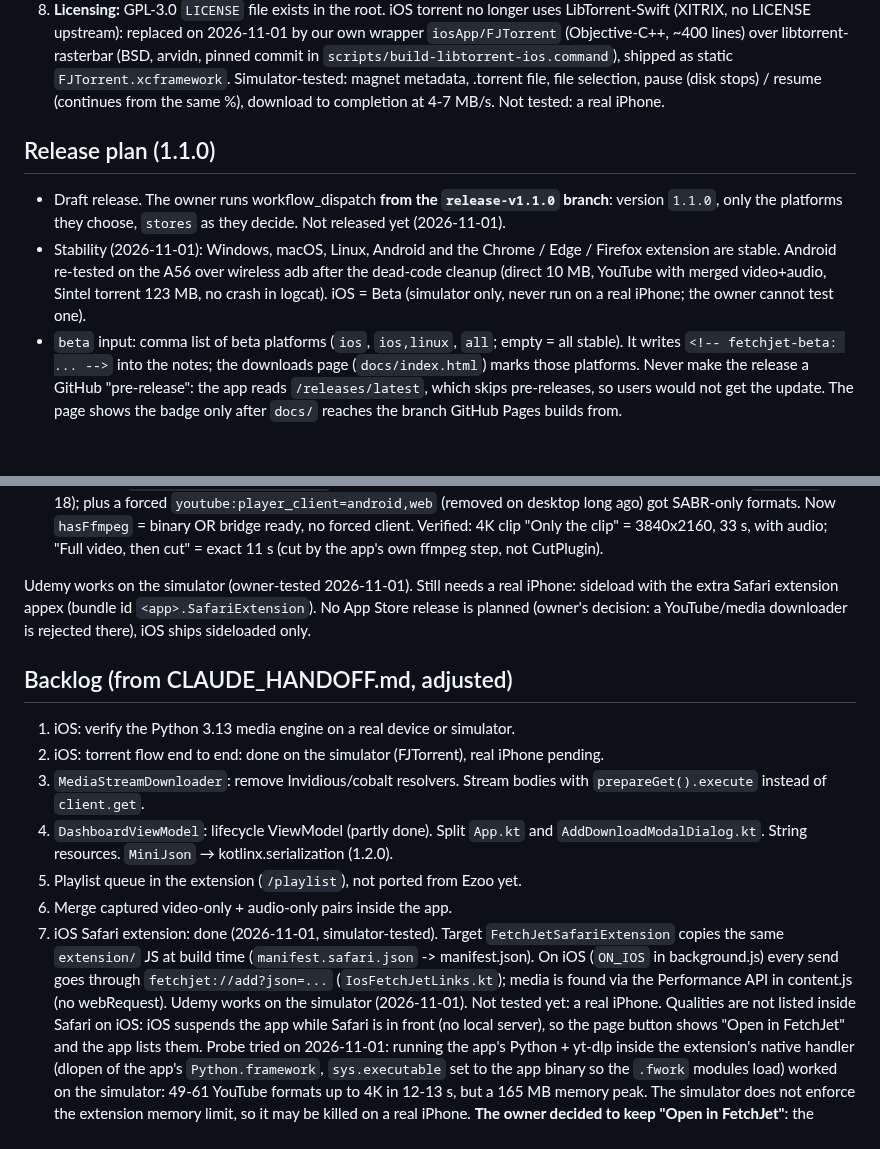
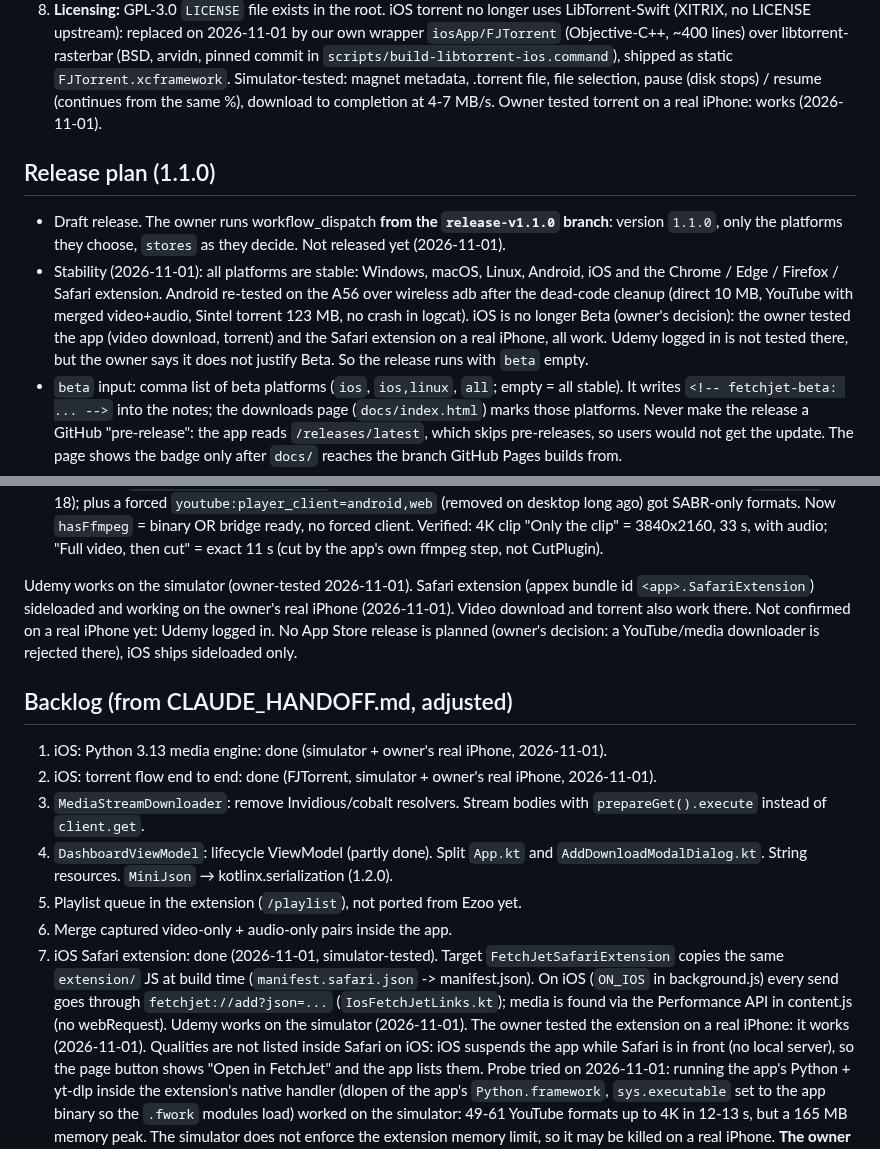
Before and after one commit to the-best-is-best/FetchJet, a Markdown page: CLAUDE.md, 2 parts joined by grey strips. GitHub-like rendering; blank space fills up the shorter version.

Commit message:
Update iOS test status and release plan in CLAUDE.md [SKIP-CI]

```diff
--- a/CLAUDE.md
+++ b/CLAUDE.md
@@ -256,16 +256,19 @@ Bridges:
    commit
    in `scripts/build-libtorrent-ios.command`), shipped as static `FJTorrent.xcframework`.
    Simulator-tested: magnet metadata, .torrent file, file selection, pause (disk stops) / resume
-   (continues from the same %), download to completion at 4-7 MB/s. Not tested: a real iPhone.
+   (continues from the same %), download to completion at 4-7 MB/s. Owner tested torrent on a real
+   iPhone: works (2026-11-01).
 
 ## Release plan (1.1.0)
 
 - Draft release. The owner runs workflow_dispatch **from the `release-v1.1.0` branch**: version
   `1.1.0`, only the platforms they choose, `stores` as they decide. Not released yet (2026-11-01).
-- Stability (2026-11-01): Windows, macOS, Linux, Android and the Chrome / Edge / Firefox extension
-  are stable. Android re-tested on the A56 over wireless adb after the dead-code cleanup
-  (direct 10 MB, YouTube with merged video+audio, Sintel torrent 123 MB, no crash in logcat). iOS =
-  Beta (simulator only, never run on a real iPhone; the owner cannot test one).
+- Stability (2026-11-01): all platforms are stable: Windows, macOS, Linux, Android, iOS and the
+  Chrome / Edge / Firefox / Safari extension. Android re-tested on the A56 over wireless adb after
+  the dead-code cleanup (direct 10 MB, YouTube with merged video+audio, Sintel torrent 123 MB, no
+  crash in logcat). iOS is no longer Beta (owner's decision): the owner tested the app (video
+  download, torrent) and the Safari extension on a real iPhone, all work. Udemy logged in is not
+  tested there, but the owner says it does not justify Beta. So the release runs with `beta` empty.
 - `beta` input: comma list of beta platforms (`ios`, `ios,linux`, `all`; empty = all stable). It
   writes `<!-- fetchjet-beta: ... -->` into the notes; the downloads page (`docs/index.html`) marks
   those platforms. Never make the release a GitHub "pre-release": the app reads `/releases/latest`,
@@ -301,14 +304,16 @@ All done and pushed (`a751617` + the Udemy preview fix):
    no forced client. Verified: 4K clip "Only the clip" = 3840x2160, 33 s, with audio; "Full video,
    then cut" = exact 11 s (cut by the app's own ffmpeg step, not CutPlugin).
 
-Udemy works on the simulator (owner-tested 2026-11-01). Still needs a real iPhone: sideload with
-the extra Safari extension appex (bundle id `<app>.SafariExtension`). No App Store release is
+Udemy works on the simulator (owner-tested 2026-11-01). Safari extension (appex bundle id
+`<app>.SafariExtension`) sideloaded and working on the owner's real iPhone (2026-11-01). Video
+download and torrent also work there. Not confirmed on a real iPhone yet: Udemy logged in. No App
+Store release is
 planned (owner's decision: a YouTube/media downloader is rejected there), iOS ships sideloaded only.
 
 ## Backlog (from CLAUDE_HANDOFF.md, adjusted)
 
-1. iOS: verify the Python 3.13 media engine on a real device or simulator.
-2. iOS: torrent flow end to end: done on the simulator (FJTorrent), real iPhone pending.
+1. iOS: Python 3.13 media engine: done (simulator + owner's real iPhone, 2026-11-01).
+2. iOS: torrent flow end to end: done (FJTorrent, simulator + owner's real iPhone, 2026-11-01).
 3. `MediaStreamDownloader`: remove Invidious/cobalt resolvers. Stream bodies with
    `prepareGet().execute` instead of `client.get`.
 4. `DashboardViewModel`: lifecycle ViewModel (partly done). Split `App.kt` and
@@ -319,7 +324,8 @@ planned (owner's decision: a YouTube/media downloader is rejected there), iOS sh
    copies the same `extension/` JS at build time (`manifest.safari.json` -> manifest.json). On iOS
    (`ON_IOS` in background.js) every send goes through `fetchjet://add?json=...`
    (`IosFetchJetLinks.kt`); media is found via the Performance API in content.js (no webRequest).
-   Udemy works on the simulator (2026-11-01). Not tested yet: a real iPhone.
+   Udemy works on the simulator (2026-11-01). The owner tested the extension on a real iPhone: it
+   works (2026-11-01).
    Qualities are not listed inside Safari on iOS: iOS suspends the app while Safari is in front
    (no local server), so the page button shows "Open in FetchJet" and the app lists them.
    Probe tried on 2026-11-01: running the app's Python + yt-dlp inside the extension's native
```
